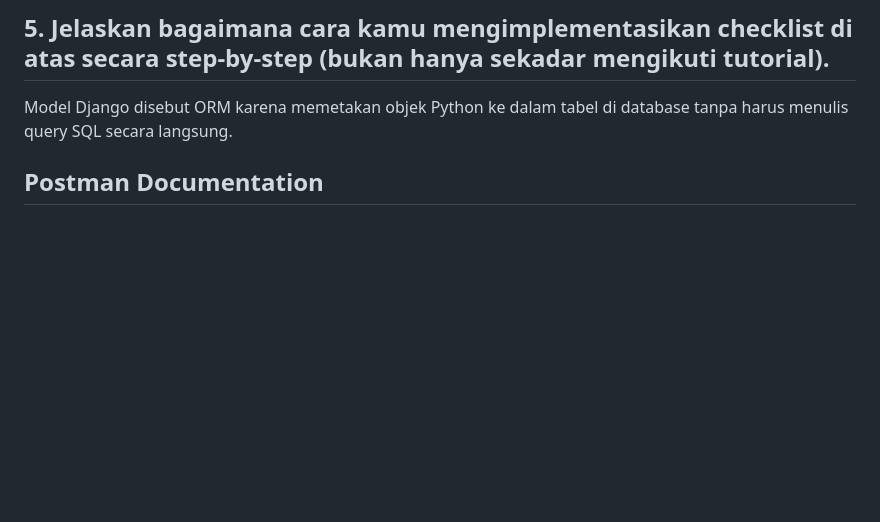
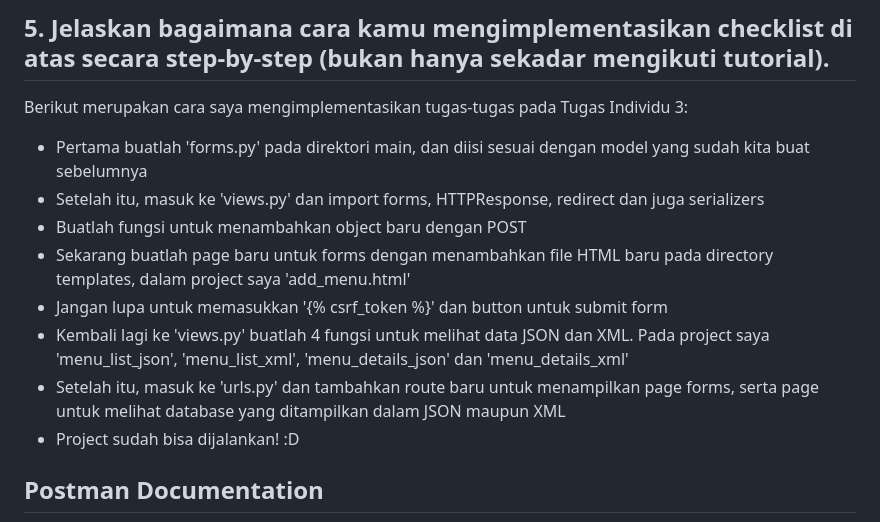
Before and after one commit to soydoradesu/warmindawg, a Markdown page: README.md, the part around the change printed below. Rendered like a GitHub page; blank space fills up the shorter version.

```diff
--- a/README.md
+++ b/README.md
@@ -39,5 +36,13 @@ Django menjadi framework awal yang dipelajari karena arsitekturnya yang terpadu,
 
 ## 5. Jelaskan bagaimana cara kamu mengimplementasikan checklist di atas secara step-by-step (bukan hanya sekadar mengikuti tutorial).
-Model Django disebut ORM karena memetakan objek Python ke dalam tabel di database tanpa harus menulis query SQL secara langsung.
+Berikut merupakan cara saya mengimplementasikan tugas-tugas pada Tugas Individu 3:
+- Pertama buatlah 'forms.py' pada direktori main, dan diisi sesuai dengan model yang sudah kita buat sebelumnya
+- Setelah itu, masuk ke 'views.py' dan import forms, HTTPResponse, redirect dan juga serializers
+- Buatlah fungsi untuk menambahkan object baru dengan POST
+- Sekarang buatlah page baru untuk forms dengan menambahkan file HTML baru pada directory templates, dalam project saya 'add_menu.html'
+- Jangan lupa untuk memasukkan '{% csrf_token %}' dan button untuk submit form
+- Kembali lagi ke 'views.py' buatlah 4 fungsi untuk melihat data JSON dan XML. Pada project saya 'menu_list_json', 'menu_list_xml', 'menu_details_json' dan 'menu_details_xml'
+- Setelah itu, masuk ke 'urls.py' dan tambahkan route baru untuk menampilkan page forms, serta page untuk melihat database yang ditampilkan dalam JSON maupun XML
+- Project sudah bisa dijalankan! :D
 
 ## Postman Documentation
```
Also changed, not shown: other parts of README.md (+25 -20 lines), public/apimenujson.png (added), public/apimenujsonpk.png (added), public/apimenuxml.png (added), public/apimenuxmlpk.png (added), 1 other file.
